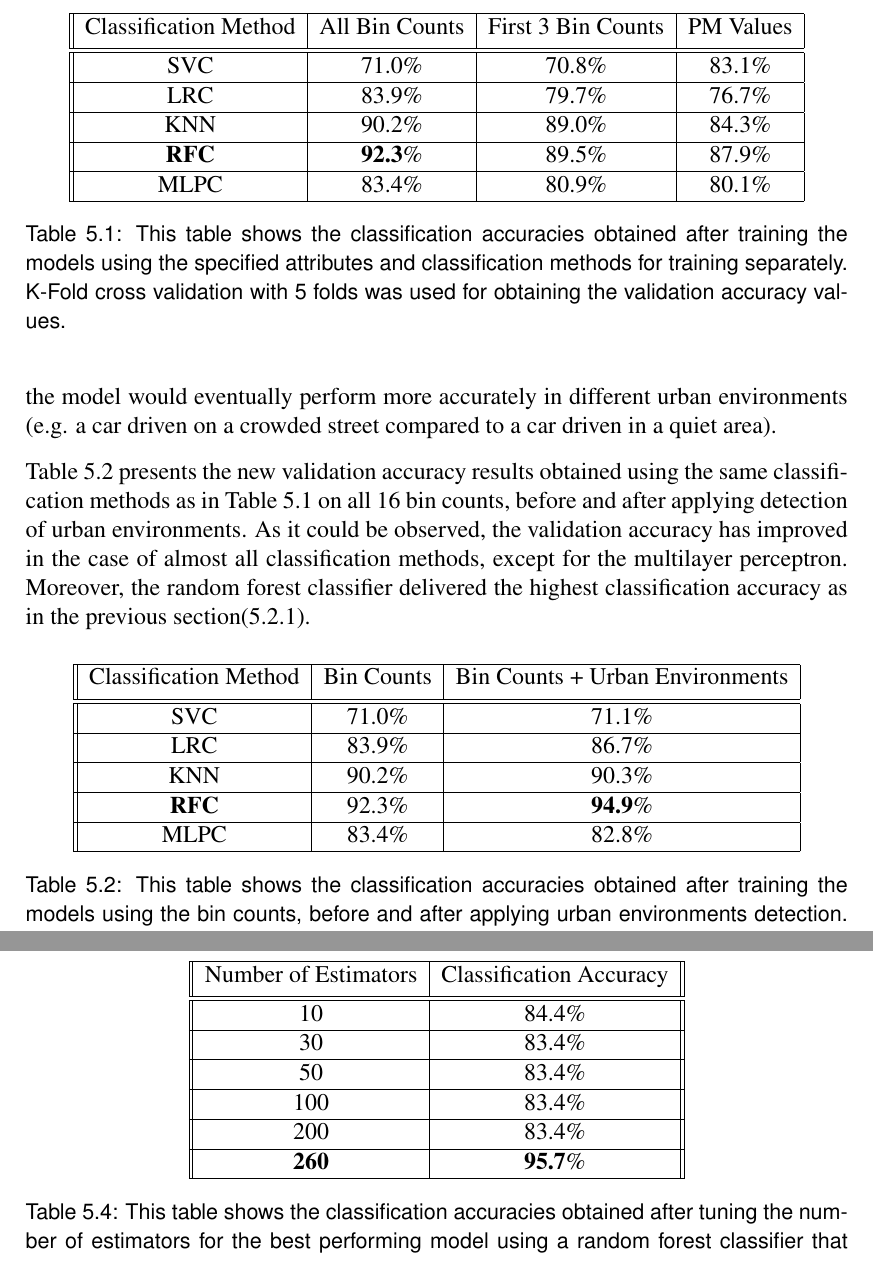
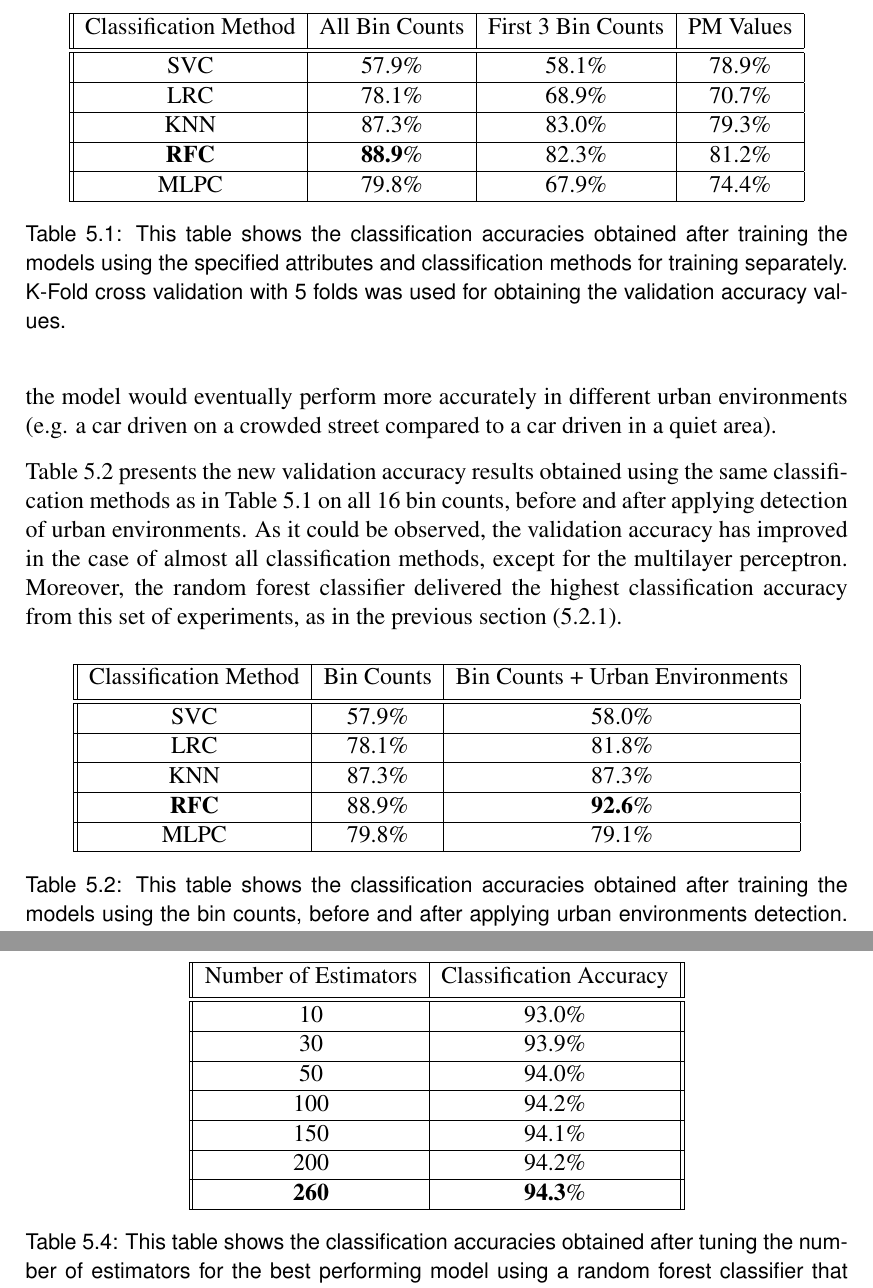
Before and after one commit to MihaiVisu/HonoursProject, a LaTeX thesis (report/report.tex): two parts of pages 30 and 32 of 35, joined at a grey line, cut so that both start at the same text. Compiled offline with pdfLaTeX.

Commit message:
mixed model and final validations

```diff
--- a/report/report.tex
+++ b/report/report.tex
@@ -352,15 +363,15 @@ Table \ref{table:abs-values-models} presents the validation accuracies obtained
  \hline
  Classification Method & All Bin Counts & First 3 Bin Counts & PM Values \\ [0.5ex]
  \hline\hline
- SVC & 71.0\% & 70.8\% & 83.1\% \\
+ SVC & 57.9\% & 58.1\% & 78.9\% \\
  \hline
- LRC & 83.9\% & 79.7\% & 76.7\% \\
+ LRC & 78.1\% & 68.9\% & 70.7\% \\
  \hline
- KNN & 90.2\% & 89.0\% & 84.3\% \\
+ KNN & 87.3\% & 83.0\% & 79.3\% \\
  \hline
- \textbf{RFC} & \textbf{92.3}\% & 89.5\% & 87.9\% \\
+ \textbf{RFC} & \textbf{88.9}\% & 82.3\% & 81.2\% \\
  \hline
-  MLPC & 83.4\% & 80.9\% & 80.1\% \\
+  MLPC & 79.8\% & 67.9\% & 74.4\% \\
  \hline
 \end{tabular}
 \caption{This table shows the classification accuracies obtained after training the models using the specified attributes and classification methods for training separately. K-Fold cross validation with 5 folds was used for obtaining the validation accuracy values.}
@@ -373,7 +384,7 @@ Table \ref{table:abs-values-models} presents the validation accuracies obtained
 
 The next step was to find a data processing method that would improve the accuracy for modes of transport classification. One of them represented the usage of urban environment types using the method described in \ref{subsec:generic-clustering} as an additional attribute for means of transport classification. Thus, classification becomes more generalised and the model would eventually perform more accurately in different urban environments (e.g. a car driven on a crowded street compared to a car driven in a quiet area).
 
-Table \ref{table:urban-env-models} presents the new validation accuracy results obtained using the same classification methods as in Table \ref{table:abs-values-models} on all 16 bin counts, before and after applying detection of urban environments. As it could be observed, the validation accuracy has improved in the case of almost all classification methods, except for the multilayer perceptron. Moreover, the random forest classifier delivered the highest classification accuracy as in the previous section(\ref{subsec:abs-values-models}).
+Table \ref{table:urban-env-models} presents the new validation accuracy results obtained using the same classification methods as in Table \ref{table:abs-values-models} on all 16 bin counts, before and after applying detection of urban environments. As it could be observed, the validation accuracy has improved in the case of almost all classification methods, except for the multilayer perceptron. Moreover, the random forest classifier delivered the highest classification accuracy from this set of experiments, as in the previous section (\ref{subsec:abs-values-models}).
 
 \begin{table}[h!]
 \centering
@@ -381,15 +392,15 @@ Table \ref{table:urban-env-models} presents the new validation accuracy results
  \hline
  Classification Method & Bin Counts & Bin Counts + Urban Environments \\ [0.5ex]
  \hline\hline
- SVC & 71.0\% & 71.1\% \\
+ SVC & 57.9\% & 58.0\% \\
  \hline
- LRC & 83.9\% & 86.7\% \\
+ LRC & 78.1\% & 81.8\% \\
  \hline
- KNN & 90.2\% & 90.3\% \\
+ KNN & 87.3\% & 87.3\% \\
  \hline
- \textbf{RFC} & 92.3\% & \textbf{94.9}\% \\
+ \textbf{RFC} & 88.9\% & \textbf{92.6}\% \\
  \hline
-  MLPC & 83.4\% & 82.8\% \\
+  MLPC & 79.8\% & 79.1\% \\
  \hline
 \end{tabular}
 \caption{This table shows the classification accuracies obtained after training the models using the bin counts, before and after applying urban environments detection. K-Fold cross validation with 5 folds was used for obtaining the validation accuracy values.}
@@ -432,17 +444,19 @@ Up to this point, all methods that have been used for modes of transport classif
  \hline
  Number of Estimators & Classification Accuracy \\ [0.5ex]
  \hline\hline
- 10 & 84.4\% \\
+ 10 & 93.0\% \\
  \hline
- 30 & 83.4\% \\
+ 30 & 93.9\% \\
  \hline
- 50 & 83.4\% \\
+ 50 & 94.0\% \\
  \hline
- 100 & 83.4\% \\
+ 100 & 94.2\% \\
  \hline
-  200 & 83.4\% \\
+ 150 & 94.1\% \\
  \hline
- \textbf{260} & \textbf{95.7}\% \\
+  200 & 94.2\% \\
+ \hline
+ \textbf{260} & \textbf{94.3}\% \\
  \hline
 \end{tabular}
 \caption{This table shows the classification accuracies obtained after tuning the number of estimators for the best performing model using a random forest classifier that takes the normalised bin counts along with the clustered urban environments and the sum of bin counts as classification attributes. K-Fold cross validation with 5 folds was used for obtaining the validation accuracy values.}
```
Also changed, not shown: report/report.tex (24 more changed lines), 1 other file.
